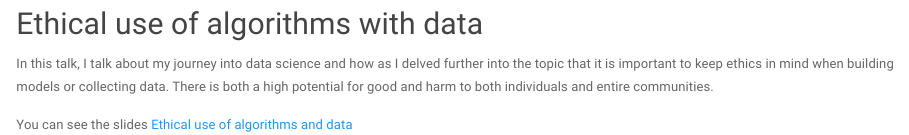
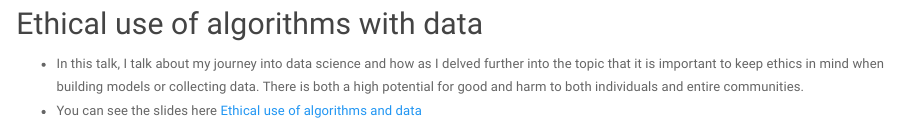
Before and after one commit to alex-antonison/alex-antonison.github.io, an R Markdown document (talks.Rmd): the page in a window 1100 px wide, from 80 px down. Rendered offline with R 4.5, knitr and Pandoc, with nearby package versions; a font, style sheet, LaTeX package, included part or bibliography that could not be used is replaced or left out.

Commit message:
Made it bullet points

```diff
--- a/talks.Rmd
+++ b/talks.Rmd
@@ -6,7 +6,5 @@
 
 ## Ethical use of algorithms with data
 
-In this talk, I talk about my journey into data science and how as I delved further into the topic that it is important to keep ethics in mind when building models or collecting data.  There is both a high potential for good and harm to both individuals and entire communities.
-
-
-You can see the slides [Ethical use of algorithms and data](https://docs.google.com/presentation/d/1QMtzOeran4IbP0_e5ZIG3EuD59I506kO_dokiHHjPUA/edit?usp=sharing)
+- In this talk, I talk about my journey into data science and how as I delved further into the topic that it is important to keep ethics in mind when building models or collecting data.  There is both a high potential for good and harm to both individuals and entire communities.
+- You can see the slides here [Ethical use of algorithms and data](https://docs.google.com/presentation/d/1QMtzOeran4IbP0_e5ZIG3EuD59I506kO_dokiHHjPUA/edit?usp=sharing)
```
Also changed, not shown: talks.html.
